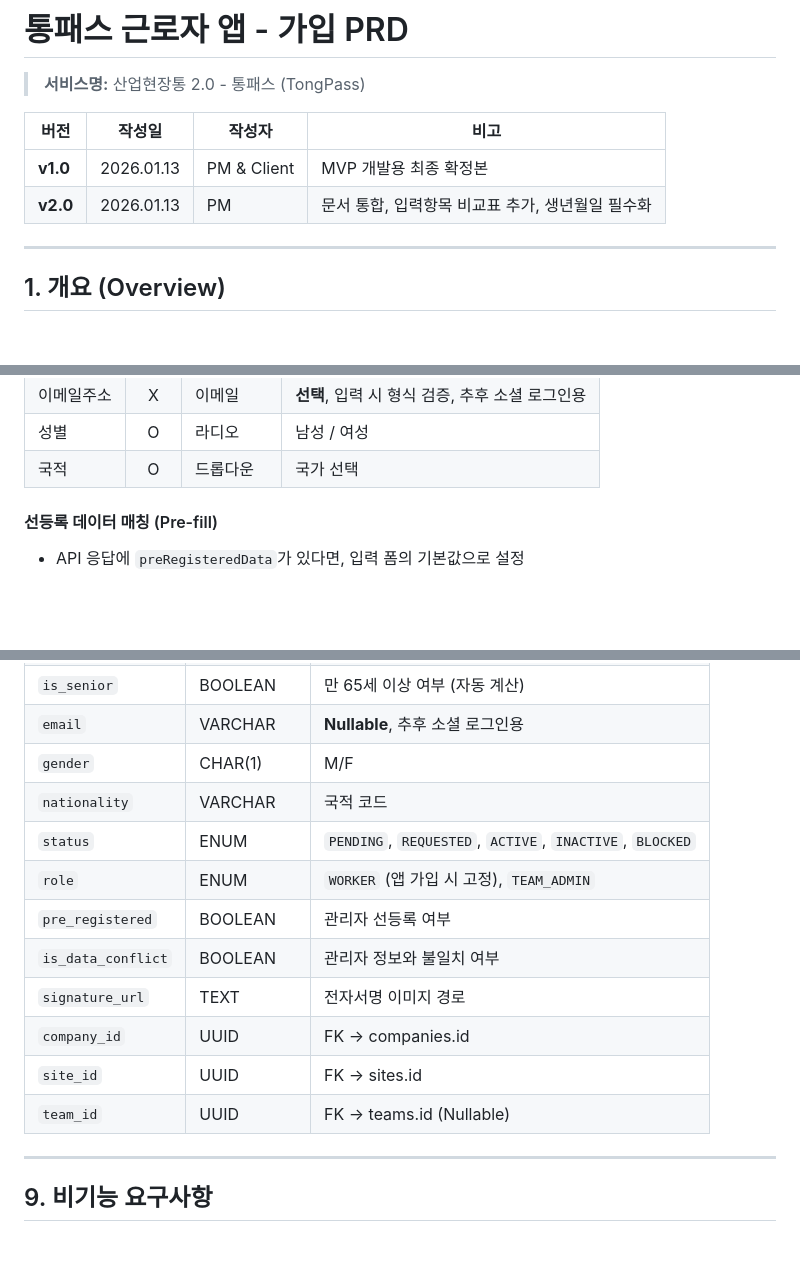
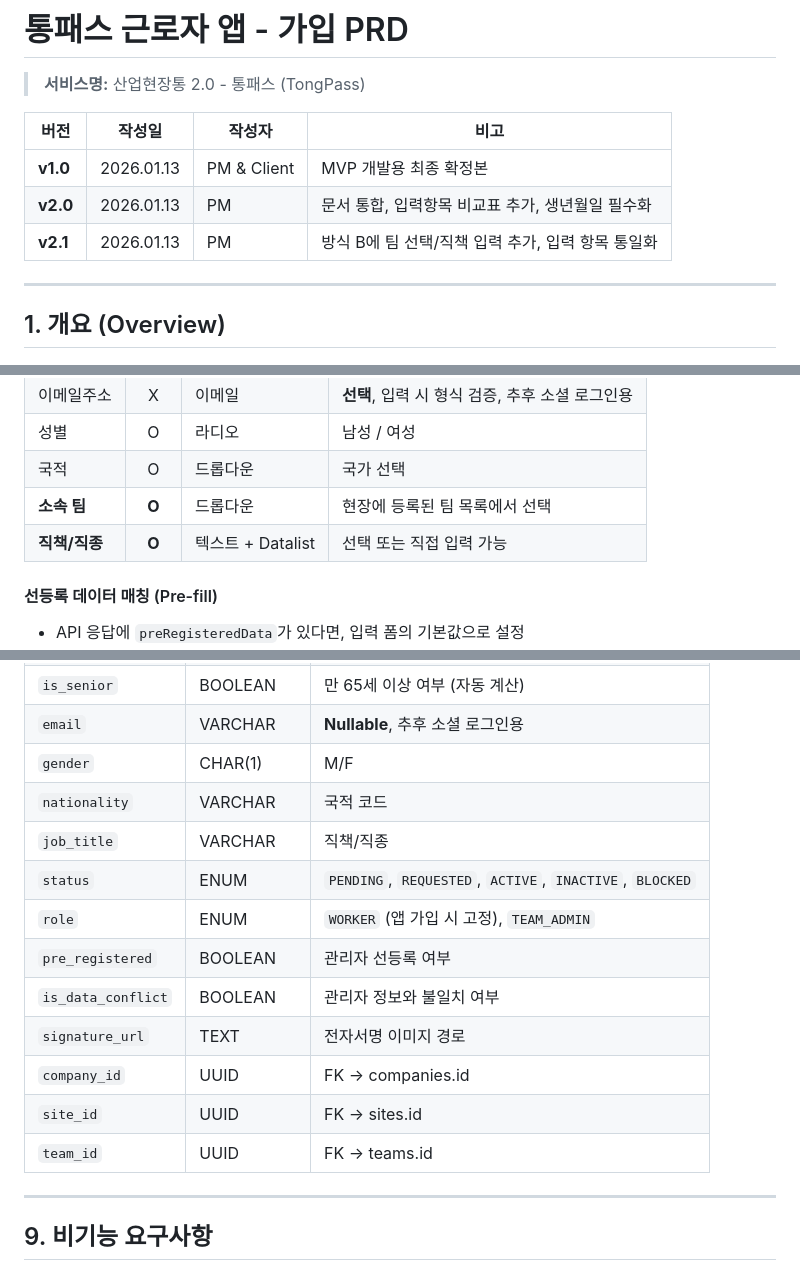
Before and after one commit to newtechremo/tongpeople_industry_v1, a Markdown page: docs/signin/통패스_근로자앱_가입_PRD.md, 3 parts joined by grey strips. Rendered like a GitHub page; blank space fills up the shorter version.

```diff
--- a/docs/signin/통패스_근로자앱_가입_PRD.md
+++ b/docs/signin/통패스_근로자앱_가입_PRD.md
@@ -6,6 +6,7 @@
 |------|--------|--------|------|
 | **v1.0** | 2026.01.13 | PM & Client | MVP 개발용 최종 확정본 |
 | **v2.0** | 2026.01.13 | PM | 문서 통합, 입력항목 비교표 추가, 생년월일 필수화 |
+| **v2.1** | 2026.01.13 | PM | 방식 B에 팀 선택/직책 입력 추가, 입력 항목 통일화 |
 
 ---
 
@@ -295,6 +310,8 @@ graph TD
 | 이메일주소 | X | 이메일 | **선택**, 입력 시 형식 검증, 추후 소셜 로그인용 |
 | 성별 | O | 라디오 | 남성 / 여성 |
 | 국적 | O | 드롭다운 | 국가 선택 |
+| **소속 팀** | **O** | 드롭다운 | 현장에 등록된 팀 목록에서 선택 |
+| **직책/직종** | **O** | 텍스트 + Datalist | 선택 또는 직접 입력 가능 |
 
 #### 선등록 데이터 매칭 (Pre-fill)
 
@@ -533,6 +552,7 @@ Authorization: Bearer {accessToken}
 | `email` | VARCHAR | **Nullable**, 추후 소셜 로그인용 |
 | `gender` | CHAR(1) | M/F |
 | `nationality` | VARCHAR | 국적 코드 |
+| `job_title` | VARCHAR | 직책/직종 |
 | `status` | ENUM | `PENDING`, `REQUESTED`, `ACTIVE`, `INACTIVE`, `BLOCKED` |
 | `role` | ENUM | `WORKER` (앱 가입 시 고정), `TEAM_ADMIN` |
 | `pre_registered` | BOOLEAN | 관리자 선등록 여부 |
@@ -540,7 +560,7 @@ Authorization: Bearer {accessToken}
 | `signature_url` | TEXT | 전자서명 이미지 경로 |
 | `company_id` | UUID | FK → companies.id |
 | `site_id` | UUID | FK → sites.id |
-| `team_id` | UUID | FK → teams.id (Nullable) |
+| `team_id` | UUID | FK → teams.id |
 
 ---
 
```
Also changed, not shown: other parts of docs/signin/통패스_근로자앱_가입_PRD.md (+30 -14 lines), CLAUDE.md (+3 -0 lines).
